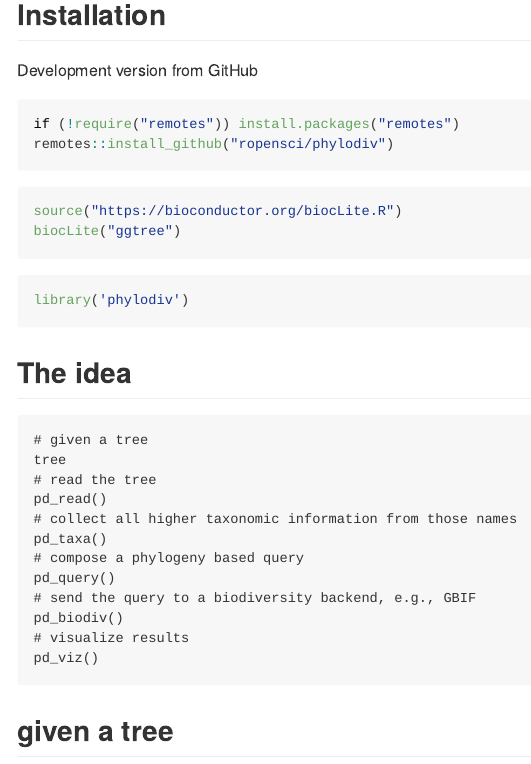
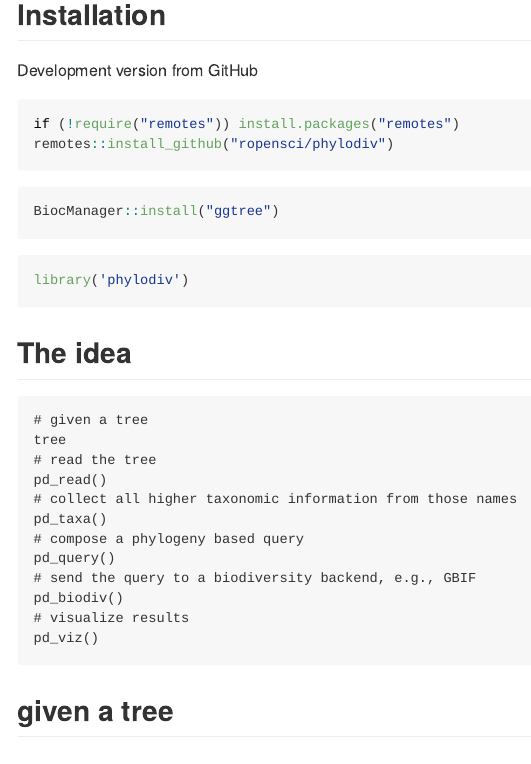
Before and after one commit to ropensci/phylodiv, an R Markdown document (README.Rmd): the page in a window 1100 px wide, from 160 px down. The pictures show the output file README.md that the author committed with the source, drawn offline in the style of GitHub; badge pictures from the web are left out.

Commit message:
use BiocManager::install for ggtree instead of old way

````diff
--- a/README.Rmd
+++ b/README.Rmd
@@ -32,8 +32,7 @@ remotes::install_github("ropensci/phylodiv")
 ```
 
 ```{r eval=FALSE}
-source("https://bioconductor.org/biocLite.R")
-biocLite("ggtree")
+BiocManager::install("ggtree")
 ```
 
 ```{r}
````
Also changed, not shown: README.md.
